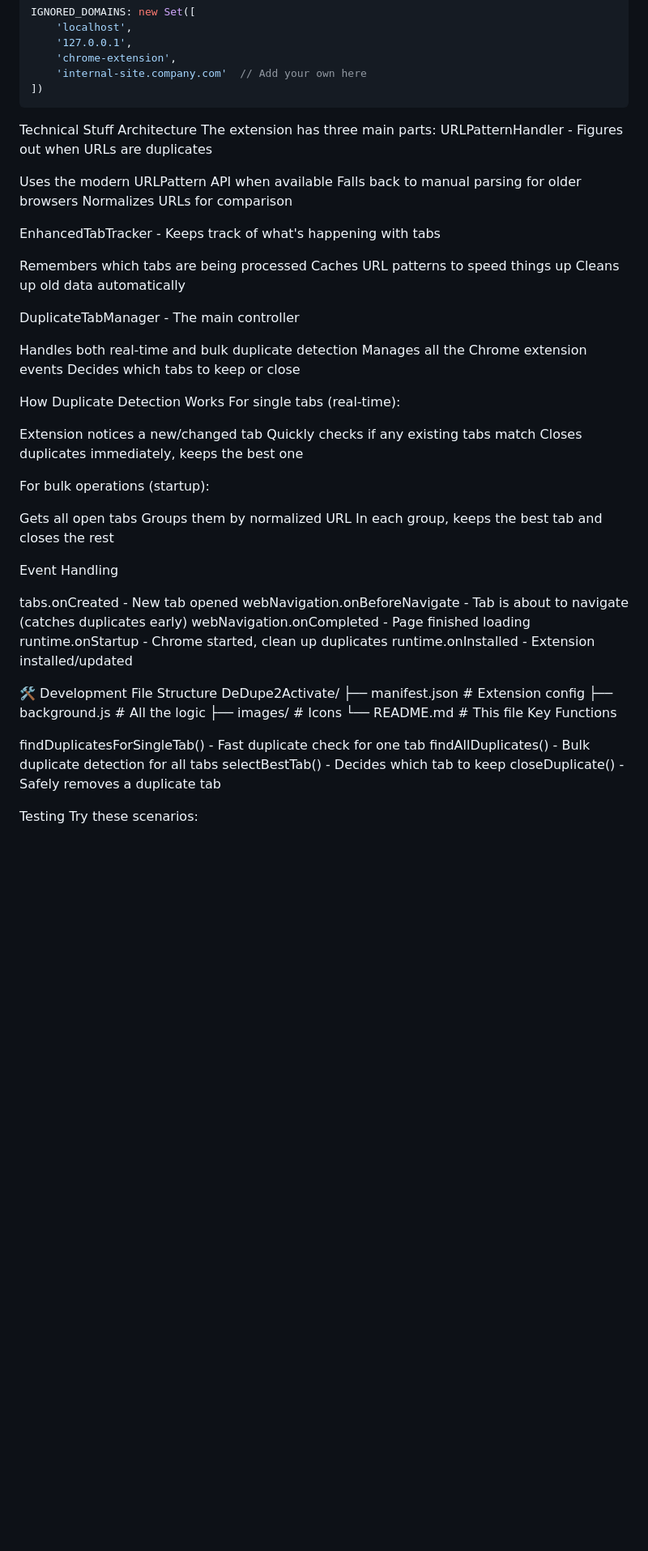
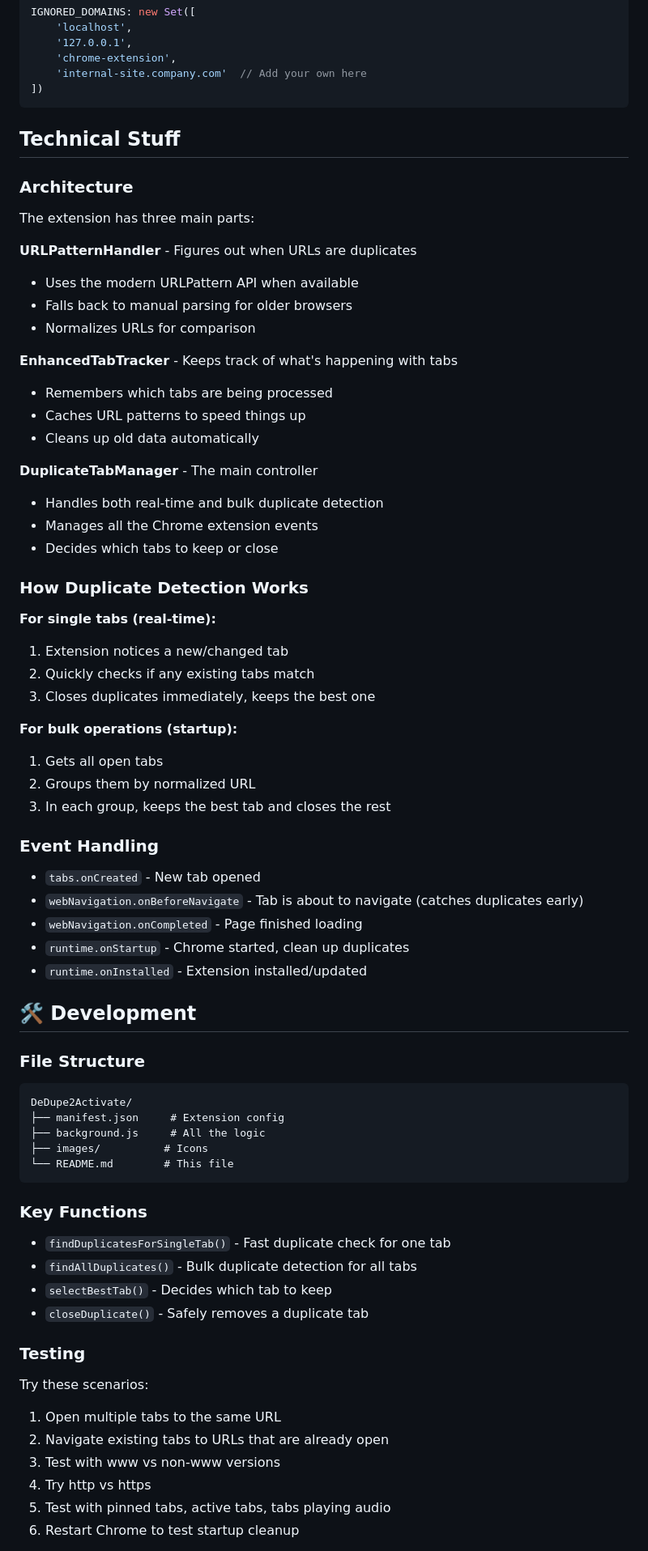
Before and after one commit to webber3242/DeDupe2Activate, a Markdown page: README.md, the part around the change printed below. Shown: that part at 81% size. Rendered like a GitHub page; blank space fills up the shorter version.

````diff
--- a/README.md
+++ b/README.md
@@ -93,62 +93,68 @@ IGNORED_DOMAINS: new Set([
 ])
 ```
 
-Technical Stuff
-Architecture
+## Technical Stuff
+
+### Architecture
 The extension has three main parts:
-URLPatternHandler - Figures out when URLs are duplicates
 
-Uses the modern URLPattern API when available
-Falls back to manual parsing for older browsers
-Normalizes URLs for comparison
+**URLPatternHandler** - Figures out when URLs are duplicates
+- Uses the modern URLPattern API when available
+- Falls back to manual parsing for older browsers
+- Normalizes URLs for comparison
 
-EnhancedTabTracker - Keeps track of what's happening with tabs
+**EnhancedTabTracker** - Keeps track of what's happening with tabs
+- Remembers which tabs are being processed
+- Caches URL patterns to speed things up
+- Cleans up old data automatically
 
-Remembers which tabs are being processed
-Caches URL patterns to speed things up
-Cleans up old data automatically
+**DuplicateTabManager** - The main controller
+- Handles both real-time and bulk duplicate detection
+- Manages all the Chrome extension events
+- Decides which tabs to keep or close
 
-DuplicateTabManager - The main controller
+### How Duplicate Detection Works
 
-Handles both real-time and bulk duplicate detection
-Manages all the Chrome extension events
-Decides which tabs to keep or close
+**For single tabs (real-time):**
+1. Extension notices a new/changed tab
+2. Quickly checks if any existing tabs match
+3. Closes duplicates immediately, keeps the best one
 
-How Duplicate Detection Works
-For single tabs (real-time):
+**For bulk operations (startup):**
+1. Gets all open tabs
+2. Groups them by normalized URL
+3. In each group, keeps the best tab and closes the rest
 
-Extension notices a new/changed tab
-Quickly checks if any existing tabs match
-Closes duplicates immediately, keeps the best one
+### Event Handling
+- `tabs.onCreated` - New tab opened
+- `webNavigation.onBeforeNavigate` - Tab is about to navigate (catches duplicates early)
+- `webNavigation.onCompleted` - Page finished loading
+- `runtime.onStartup` - Chrome started, clean up duplicates
+- `runtime.onInstalled` - Extension installed/updated
 
-For bulk operations (startup):
+## 🛠️ Development
 
-Gets all open tabs
-Groups them by normalized URL
-In each group, keeps the best tab and closes the rest
-
-Event Handling
-
-tabs.onCreated - New tab opened
-webNavigation.onBeforeNavigate - Tab is about to navigate (catches duplicates early)
-webNavigation.onCompleted - Page finished loading
-runtime.onStartup - Chrome started, clean up duplicates
-runtime.onInstalled - Extension installed/updated
-
-🛠️ Development
-File Structure
+### File Structure
+```
 DeDupe2Activate/
 ├── manifest.json     # Extension config
 ├── background.js     # All the logic
 ├── images/          # Icons
 └── README.md        # This file
-Key Functions
+```
 
-findDuplicatesForSingleTab() - Fast duplicate check for one tab
-findAllDuplicates() - Bulk duplicate detection for all tabs
-selectBestTab() - Decides which tab to keep
-closeDuplicate() - Safely removes a duplicate tab
+### Key Functions
+- `findDuplicatesForSingleTab()` - Fast duplicate check for one tab
+- `findAllDuplicates()` - Bulk duplicate detection for all tabs
+- `selectBestTab()` - Decides which tab to keep
+- `closeDuplicate()` - Safely removes a duplicate tab
 
-Testing
+### Testing
 Try these scenarios:
+1. Open multiple tabs to the same URL
+2. Navigate existing tabs to URLs that are already open
+3. Test with www vs non-www versions
+4. Try http vs https
+5. Test with pinned tabs, active tabs, tabs playing audio
+6. Restart Chrome to test startup cleanup
 
````
Also changed, not shown: other parts of README.md (+9 -17 lines).
